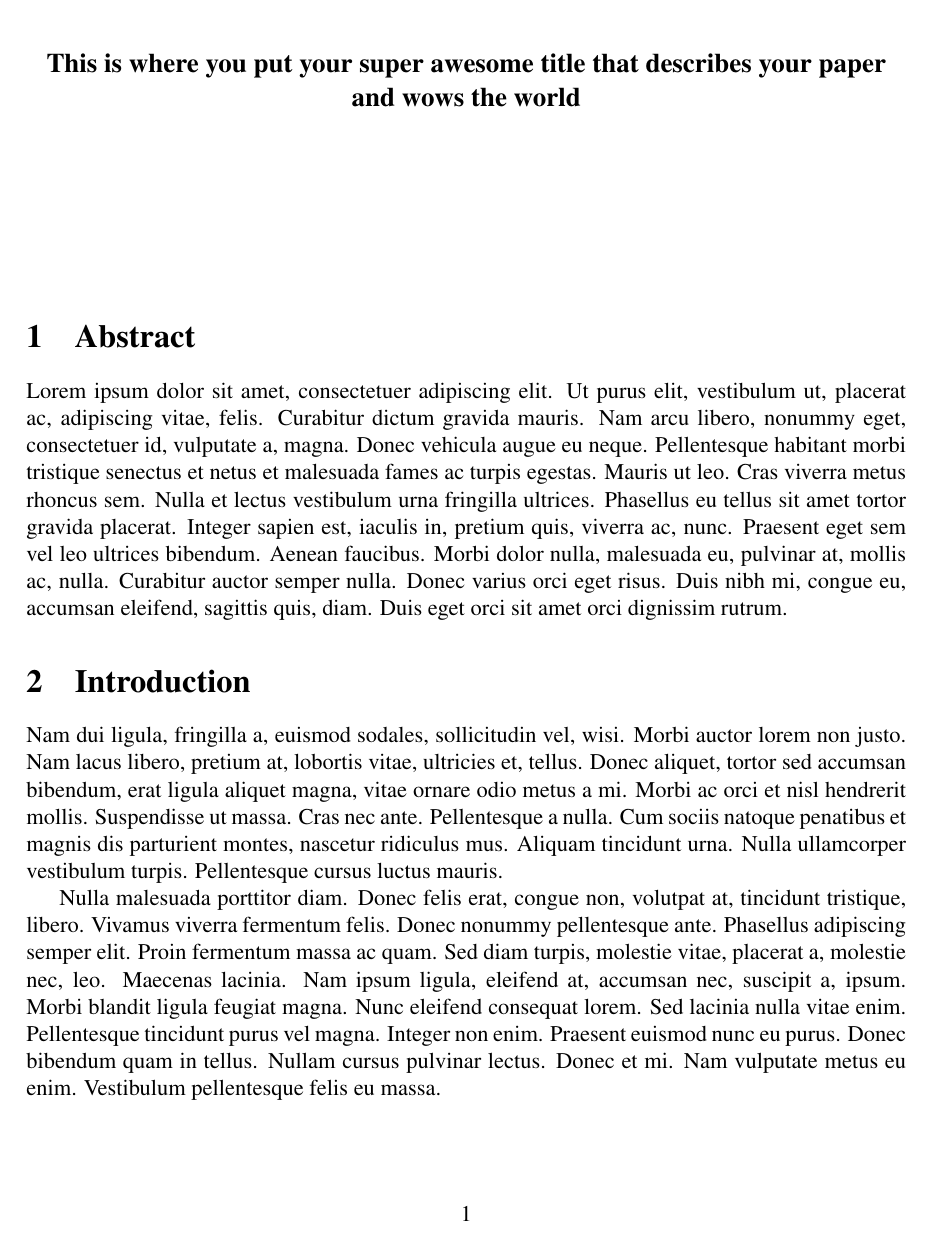
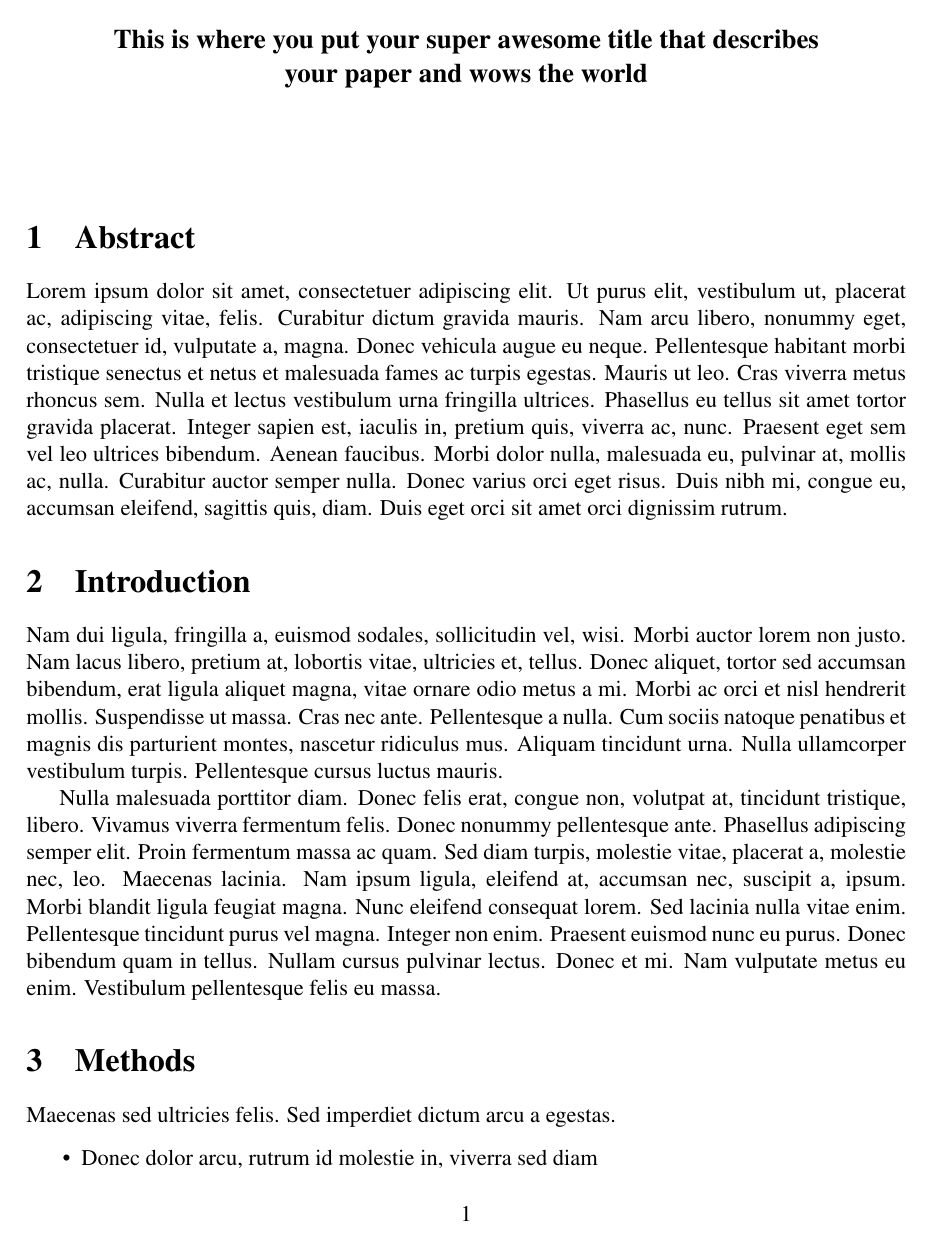
Before and after one commit to devinberg/ASEE-Conferences-Latex-Template, a LaTeX document (ASEEpaper.tex): page 1 of 4. Compiled offline with pdfLaTeX.

Commit message:
Fixed the margins on the document title.

```diff
--- a/ASEEpaper.tex
+++ b/ASEEpaper.tex
@@ -3,7 +3,8 @@
 \usepackage[utf8x]{inputenc}
 \usepackage{amsmath}
 \usepackage{graphicx}
-\usepackage{titling}
+\usepackage{etoolbox}
+\usepackage{changepage}
 \usepackage[margin=1in]{geometry}
 \usepackage{times}
 \usepackage[superscript,biblabel]{cite}
@@ -21,6 +22,11 @@
 %\normalsize Name of Your Department\\\
 %normalsize Your Institution Name}
 \date{} % This leaves the date blank.
+
+\makeatletter % This gets the margins for the title set.
+\patchcmd{\@maketitle}{\begin{center}}{\begin{adjustwidth}{0.5in}{0.5in}\begin{center}}{}{}
+\patchcmd{\@maketitle}{\end{center}}{\end{center}\end{adjustwidth}}{}{}
+\makeatother
 
 %----------------------------------------------------------------------------------------
 
```
Also changed, not shown: ASEEpaper.pdf.
